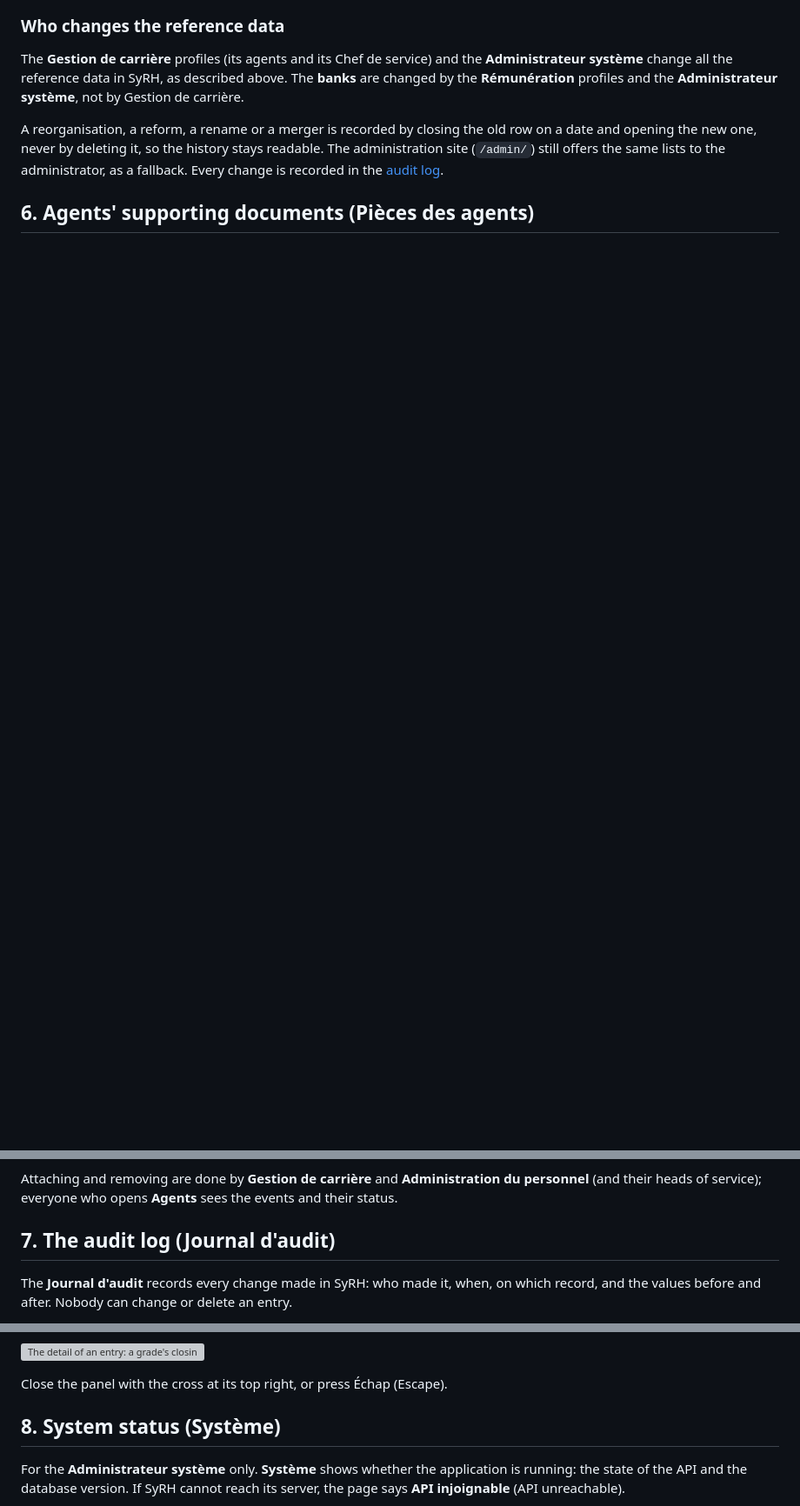
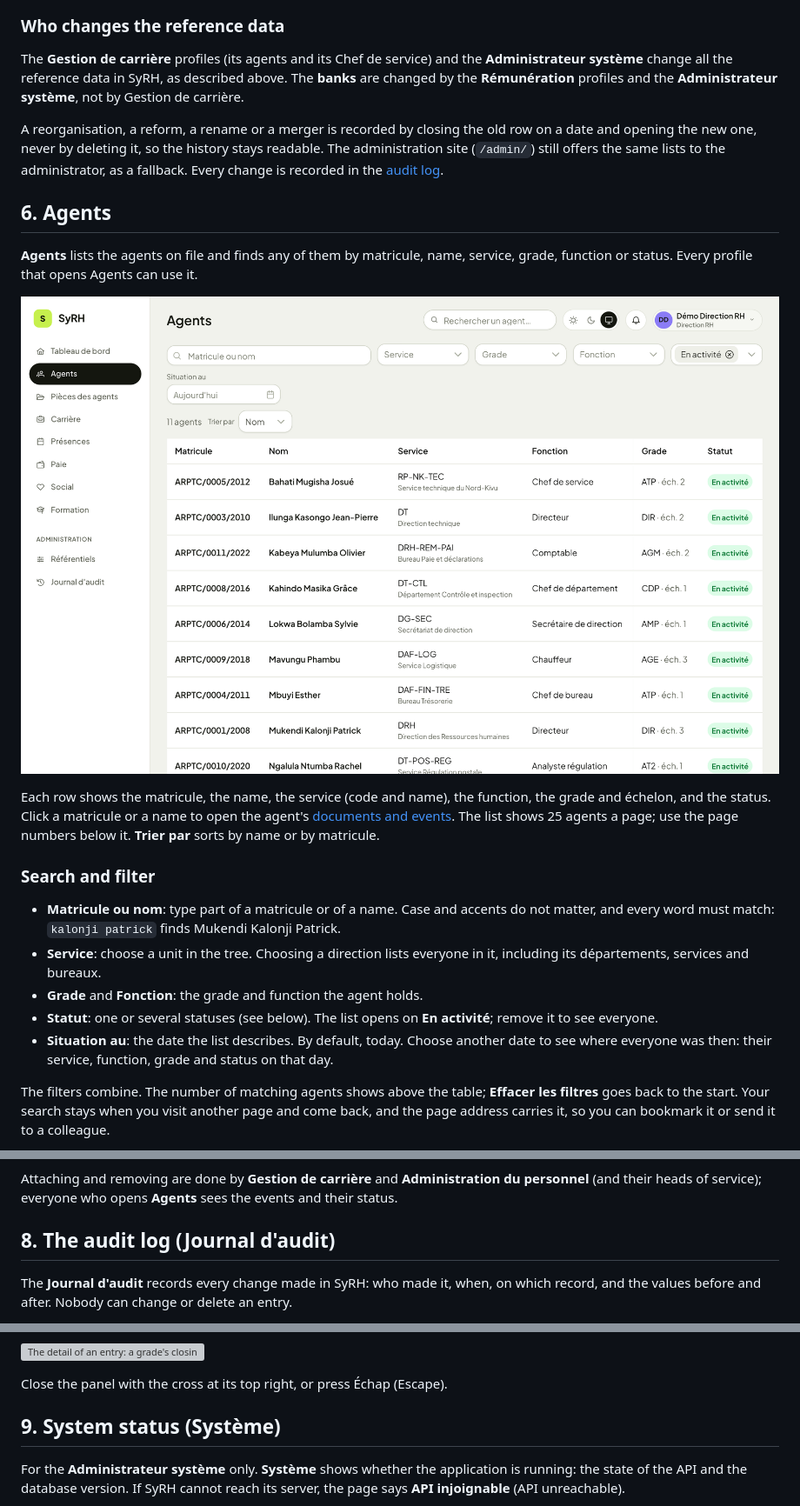
Before and after one commit to ArmandoSudi/SyRH, a Markdown page: docs/user-guide.md, 3 parts joined by grey strips. Shown at 87% size. GitHub-like rendering; pictures changed too: docs/screenshots/31-agents.png (added); blank space fills up the shorter version; grey boxes are pictures that could not be loaded.

```diff
--- a/docs/user-guide.md
+++ b/docs/user-guide.md
@@ -488,2 +490,29 @@ opening the new one, never by deleting it, so the history stays readable. The ad
 
-## 6. Agents' supporting documents (Pièces des agents)
+## 6. Agents
+
+**Agents** lists the agents on file and finds any of them by matricule, name, service, grade,
+function or status. Every profile that opens Agents can use it.
+
+![The agent list](./screenshots/31-agents.png)
+
+Each row shows the matricule, the name, the service (code and name), the function, the grade and
+échelon, and the status. Click a matricule or a name to open the agent's
+[documents and events](#7-agents-supporting-documents-pièces-des-agents). The list shows 25 agents
+a page; use the page numbers below it. **Trier par** sorts by name or by matricule.
+
+### Search and filter
+
+- **Matricule ou nom**: type part of a matricule or of a name. Case and accents do not matter,
+  and every word must match: `kalonji patrick` finds Mukendi Kalonji Patrick.
+- **Service**: choose a unit in the tree. Choosing a direction lists everyone in it, including
+  its départements, services and bureaux.
+- **Grade** and **Fonction**: the grade and function the agent holds.
+- **Statut**: one or several statuses (see below). The list opens on **En activité**; remove it
+  to see everyone.
+- **Situation au**: the date the list describes. By default, today. Choose another date to see
+  where everyone was then: their service, function, grade and status on that day.
+
+The filters combine. The number of matching agents shows above the table; **Effacer les
+filtres** goes back to the start. Your search stays when you visit another page and come back,
+and the page address carries it, so you can bookmark it or send it to a colleague.
+
@@ -605,7 +655,7 @@ The others see **Pièce confidentielle fournie**.
 Attaching and removing are done by **Gestion de carrière** and **Administration du personnel**
 (and their heads of service); everyone who opens **Agents** sees the events and their status.
 
-## 7. The audit log (Journal d'audit)
+## 8. The audit log (Journal d'audit)
 
 The **Journal d'audit** records every change made in SyRH: who made it, when, on which record,
 and the values before and after. Nobody can change or delete an entry.
@@ -644,7 +694,7 @@ Passwords are always masked (••••••): the log only records that one
 
 Close the panel with the cross at its top right, or press Échap (Escape).
 
-## 8. System status (Système)
+## 9. System status (Système)
 
 For the **Administrateur système** only. **Système** shows whether the application is running:
 the state of the API and the database version. If SyRH cannot reach its server, the page says
```
Also changed, not shown: other parts of docs/user-guide.md (+36 -13 lines), docs/screenshots/06-module-upcoming.png, docs/screenshots/32-agents-service.png (added), docs/screenshots/33-agents-statuts.png (added), 3 other files.
